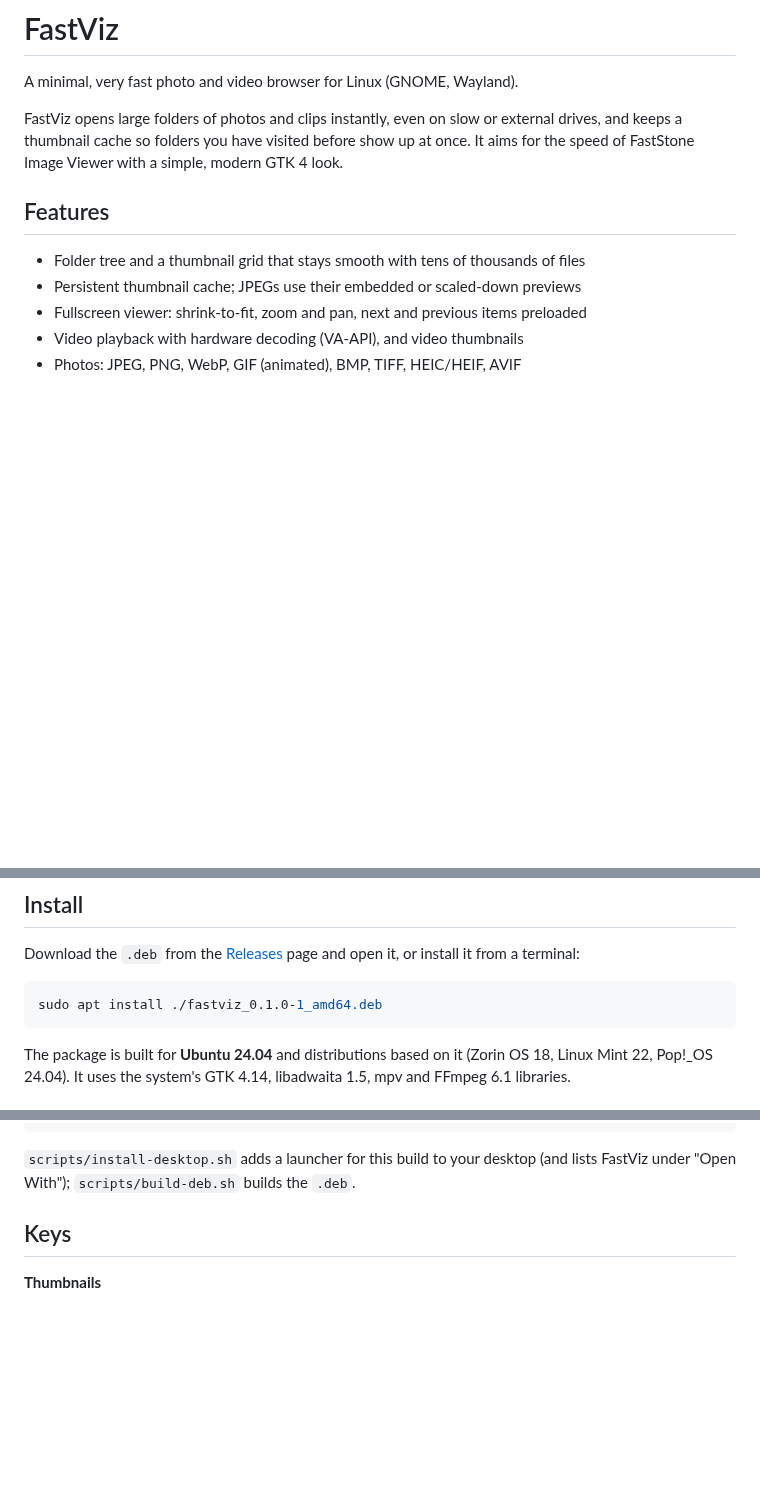
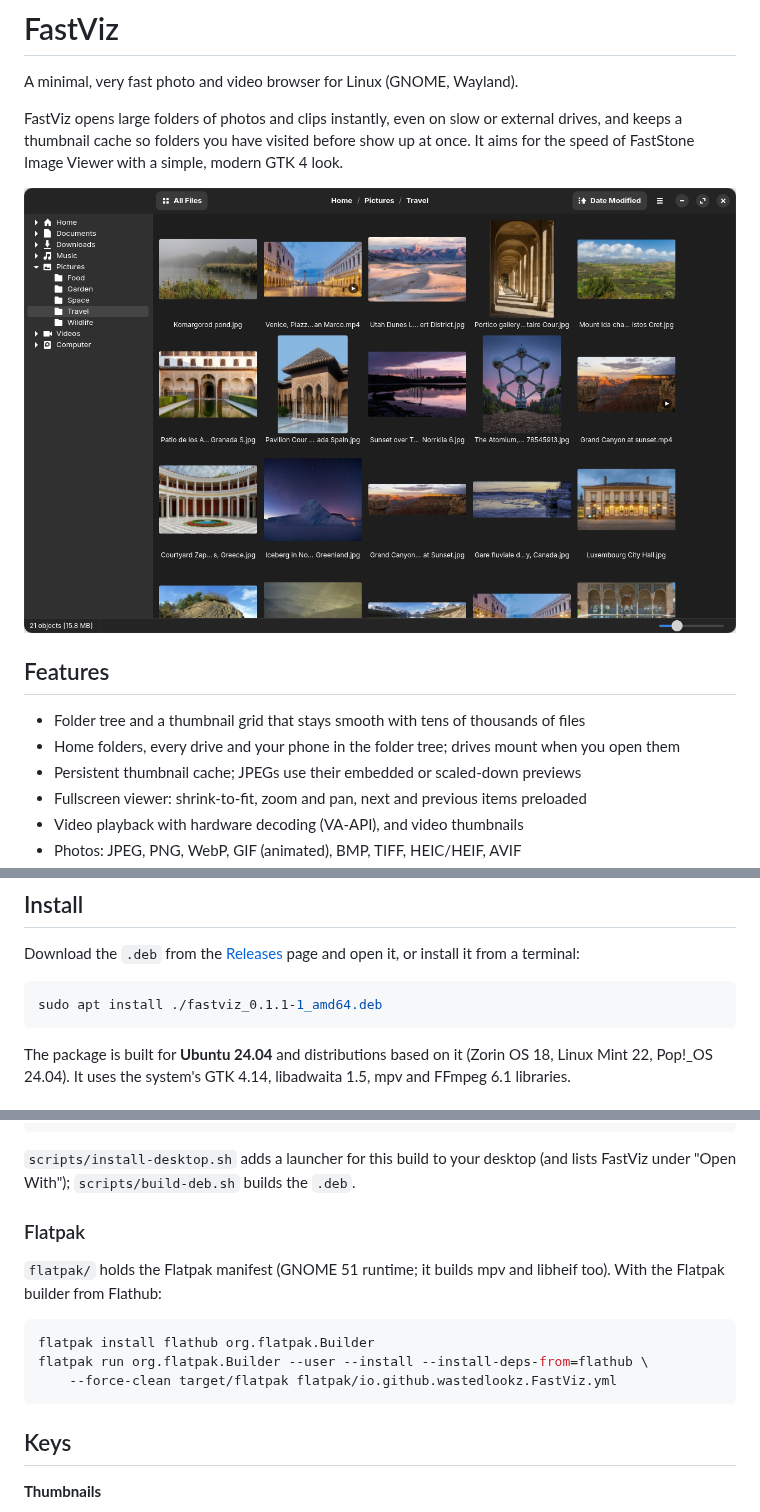
Before and after one commit to WastedLookz/FastViz, a Markdown page: README.md, 3 parts joined by grey strips. Drawn GitHub-style; pictures changed too: data/screenshots/main.png (added); blank space fills up the shorter version.

````diff
--- a/README.md
+++ b/README.md
@@ -7,9 +7,12 @@ external drives, and keeps a thumbnail cache so folders you have visited
 before show up at once. It aims for the speed of FastStone Image Viewer with
 a simple, modern GTK 4 look.
 
+![FastViz showing a folder of photos](data/screenshots/main.png)
+
 ## Features
 
 - Folder tree and a thumbnail grid that stays smooth with tens of thousands of files
+- Home folders, every drive and your phone in the folder tree; drives mount when you open them
 - Persistent thumbnail cache; JPEGs use their embedded or scaled-down previews
 - Fullscreen viewer: shrink-to-fit, zoom and pan, next and previous items preloaded
 - Video playback with hardware decoding (VA-API), and video thumbnails
@@ -27,7 +30,7 @@ Download the `.deb` from the
 or install it from a terminal:
 
 ```sh
-sudo apt install ./fastviz_0.1.0-1_amd64.deb
+sudo apt install ./fastviz_0.1.1-1_amd64.deb
 ```
 
 The package is built for **Ubuntu 24.04** and distributions based on it
@@ -54,6 +57,17 @@ cargo build --release
 
 `scripts/install-desktop.sh` adds a launcher for this build to your desktop
 (and lists FastViz under "Open With"); `scripts/build-deb.sh` builds the `.deb`.
+
+### Flatpak
+
+`flatpak/` holds the Flatpak manifest (GNOME 51 runtime; it builds mpv and
+libheif too). With the Flatpak builder from Flathub:
+
+```sh
+flatpak install flathub org.flatpak.Builder
+flatpak run org.flatpak.Builder --user --install --install-deps-from=flathub \
+    --force-clean target/flatpak flatpak/io.github.wastedlookz.FastViz.yml
+```
 
 ## Keys
 
````
Also changed, not shown: data/screenshots/CREDITS.md (added, +37 -0 lines), data/screenshots/grid.png (added), 5 other files.
